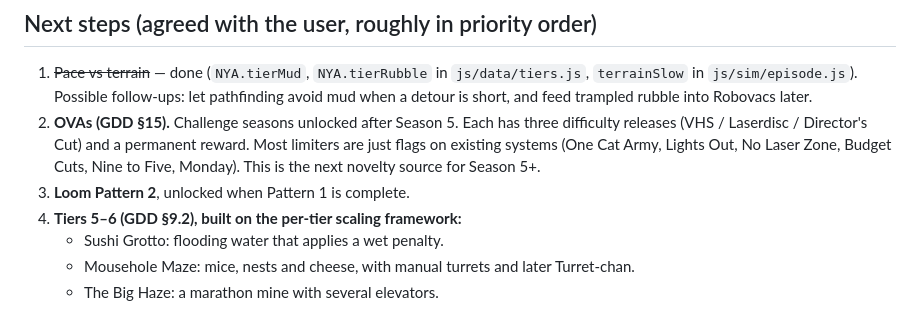
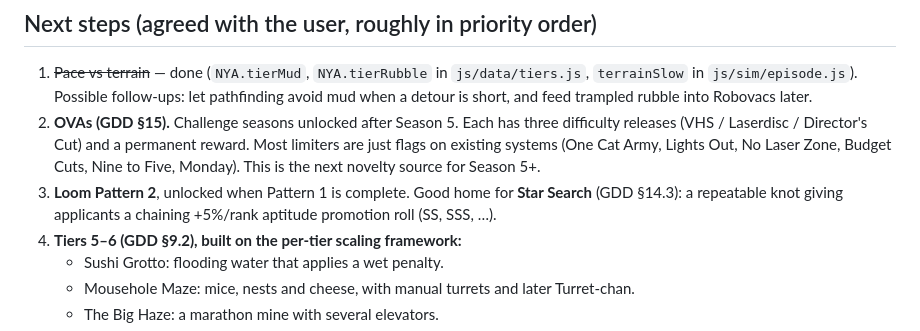
Before and after one commit to varkarrus/NYAPOTISM, a Markdown page: docs/HANDOFF.md, the part around the change. GitHub-like rendering.

```diff
--- a/docs/HANDOFF.md
+++ b/docs/HANDOFF.md
@@ -71,7 +71,7 @@ The user has played through Tier 2 and an event mine. They called it "super addi
 
 1. ~~Pace vs terrain~~ — done (`NYA.tierMud`, `NYA.tierRubble` in `js/data/tiers.js`, `terrainSlow` in `js/sim/episode.js`). Possible follow-ups: let pathfinding avoid mud when a detour is short, and feed trampled rubble into Robovacs later.
 2. **OVAs (GDD §15).** Challenge seasons unlocked after Season 5. Each has three difficulty releases (VHS / Laserdisc / Director's Cut) and a permanent reward. Most limiters are just flags on existing systems (One Cat Army, Lights Out, No Laser Zone, Budget Cuts, Nine to Five, Monday). This is the next novelty source for Season 5+.
-3. **Loom Pattern 2**, unlocked when Pattern 1 is complete.
+3. **Loom Pattern 2**, unlocked when Pattern 1 is complete. Good home for **Star Search** (GDD §14.3): a repeatable knot giving applicants a chaining +5%/rank aptitude promotion roll (SS, SSS, …).
 4. **Tiers 5–6 (GDD §9.2), built on the per-tier scaling framework:**
    - Sushi Grotto: flooding water that applies a wet penalty.
    - Mousehole Maze: mice, nests and cheese, with manual turrets and later Turret-chan.
```
Also changed, not shown: NYAPOTISM! — Catnip Mining Co.md (+22 -1 lines).
